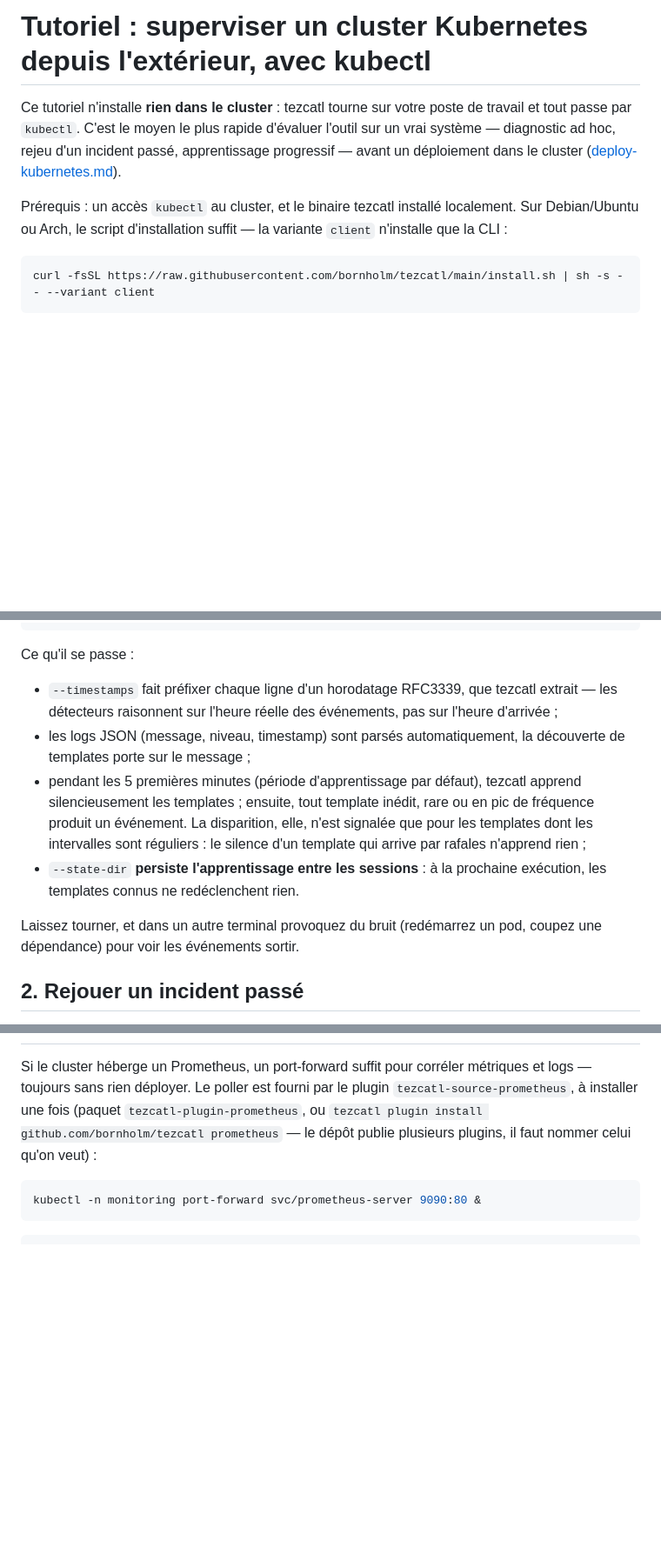
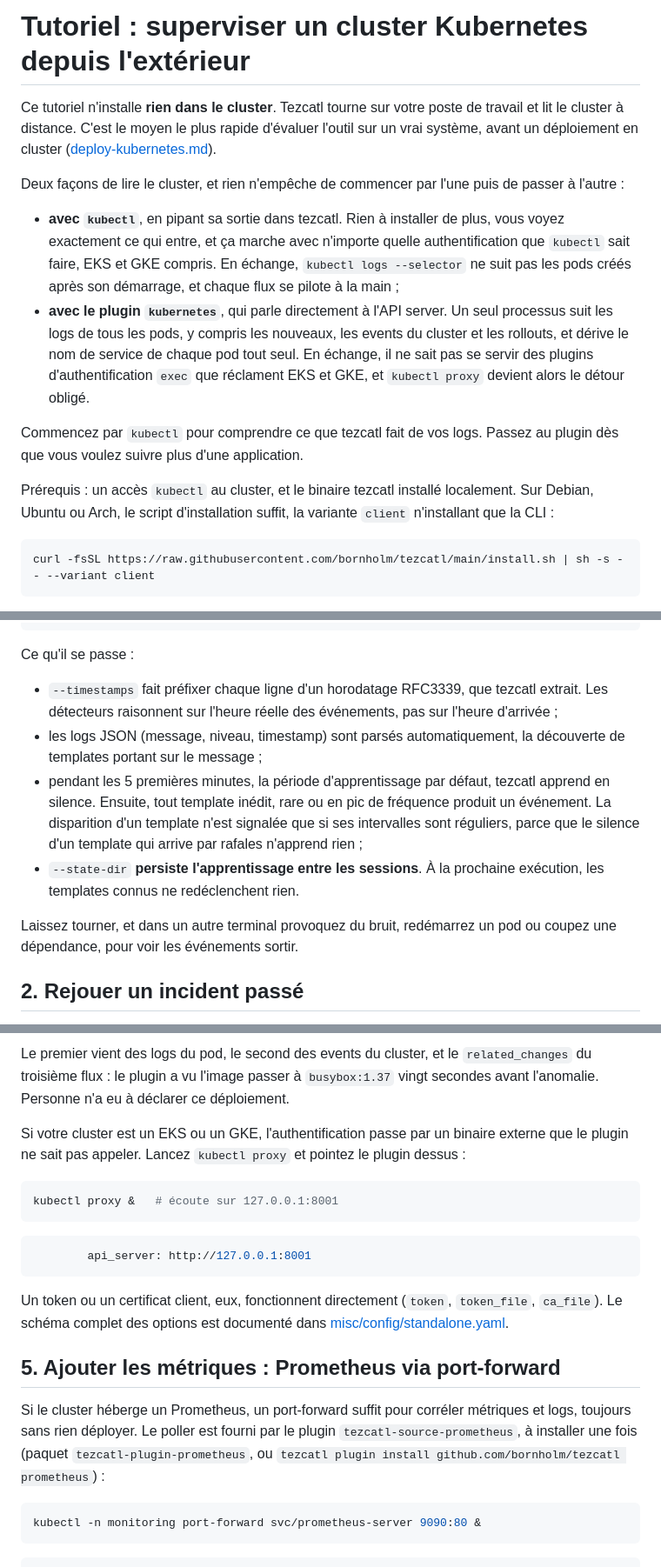
Before and after one commit to Bornholm/tezcatl, a Markdown page: docs/tutorial-kubectl.md, 3 parts joined by grey strips. Shown at 87% size. Rendered like a GitHub page; blank space fills up the shorter version.

````diff
--- a/docs/tutorial-kubectl.md
+++ b/docs/tutorial-kubectl.md
@@ -1,14 +1,31 @@
-# Tutoriel : superviser un cluster Kubernetes depuis l'extérieur, avec kubectl
+# Tutoriel : superviser un cluster Kubernetes depuis l'extérieur
 
-Ce tutoriel n'installe **rien dans le cluster** : tezcatl tourne sur
-votre poste de travail et tout passe par `kubectl`. C'est le moyen le
-plus rapide d'évaluer l'outil sur un vrai système — diagnostic ad hoc,
-rejeu d'un incident passé, apprentissage progressif — avant un
-déploiement dans le cluster ([deploy-kubernetes.md](./deploy-kubernetes.md)).
+Ce tutoriel n'installe **rien dans le cluster**. Tezcatl tourne sur
+votre poste de travail et lit le cluster à distance. C'est le moyen le
+plus rapide d'évaluer l'outil sur un vrai système, avant un déploiement
+en cluster ([deploy-kubernetes.md](./deploy-kubernetes.md)).
+
+Deux façons de lire le cluster, et rien n'empêche de commencer par l'une
+puis de passer à l'autre :
+
+- **avec `kubectl`**, en pipant sa sortie dans tezcatl. Rien à installer
+  de plus, vous voyez exactement ce qui entre, et ça marche avec
+  n'importe quelle authentification que `kubectl` sait faire, EKS et GKE
+  compris. En échange, `kubectl logs --selector` ne suit pas les pods
+  créés après son démarrage, et chaque flux se pilote à la main ;
+- **avec le plugin `kubernetes`**, qui parle directement à l'API server.
+  Un seul processus suit les logs de tous les pods, y compris les
+  nouveaux, les events du cluster et les rollouts, et dérive le nom de
+  service de chaque pod tout seul. En échange, il ne sait pas se servir
+  des plugins d'authentification `exec` que réclament EKS et GKE, et
+  `kubectl proxy` devient alors le détour obligé.
+
+Commencez par `kubectl` pour comprendre ce que tezcatl fait de vos logs.
+Passez au plugin dès que vous voulez suivre plus d'une application.
 
 Prérequis : un accès `kubectl` au cluster, et le binaire tezcatl
-installé localement. Sur Debian/Ubuntu ou Arch, le script d'installation
-suffit — la variante `client` n'installe que la CLI :
+installé localement. Sur Debian, Ubuntu ou Arch, le script
+d'installation suffit, la variante `client` n'installant que la CLI :
 
 ```bash
 curl -fsSL https://raw.githubusercontent.com/bornholm/tezcatl/main/install.sh | sh -s -- --variant client
@@ -39,21 +56,21 @@ kubectl logs --follow --timestamps --all-containers \
 Ce qu'il se passe :
 
 - `--timestamps` fait préfixer chaque ligne d'un horodatage RFC3339, que
-  tezcatl extrait — les détecteurs raisonnent sur l'heure réelle des
+  tezcatl extrait. Les détecteurs raisonnent sur l'heure réelle des
   événements, pas sur l'heure d'arrivée ;
-- les logs JSON (message, niveau, timestamp) sont parsés automatiquement,
-  la découverte de templates porte sur le message ;
-- pendant les 5 premières minutes (période d'apprentissage par défaut),
-  tezcatl apprend silencieusement les templates ; ensuite, tout template
-  inédit, rare ou en pic de fréquence produit un événement. La
-  disparition, elle, n'est signalée que pour les templates dont les
-  intervalles sont réguliers : le silence d'un template qui arrive par
-  rafales n'apprend rien ;
-- `--state-dir` **persiste l'apprentissage entre les sessions** : à la
+- les logs JSON (message, niveau, timestamp) sont parsés
+  automatiquement, la découverte de templates portant sur le message ;
+- pendant les 5 premières minutes, la période d'apprentissage par
+  défaut, tezcatl apprend en silence. Ensuite, tout template inédit,
+  rare ou en pic de fréquence produit un événement. La disparition d'un
+  template n'est signalée que si ses intervalles sont réguliers, parce
+  que le silence d'un template qui arrive par rafales n'apprend rien ;
+- `--state-dir` **persiste l'apprentissage entre les sessions**. À la
   prochaine exécution, les templates connus ne redéclenchent rien.
 
-Laissez tourner, et dans un autre terminal provoquez du bruit (redémarrez
-un pod, coupez une dépendance) pour voir les événements sortir.
+Laissez tourner, et dans un autre terminal provoquez du bruit,
+redémarrez un pod ou coupez une dépendance, pour voir les événements
+sortir.
 
 ## 2. Rejouer un incident passé
 
@@ -120,10 +204,31 @@ Après apprentissage, un `Warning` d'un genre nouveau (première
+Le premier vient des logs du pod, le second des events du cluster, et le
+`related_changes` du troisième flux : le plugin a vu l'image passer à
+`busybox:1.37` vingt secondes avant l'anomalie. Personne n'a eu à
+déclarer ce déploiement.
+
+Si votre cluster est un EKS ou un GKE, l'authentification passe par un
+binaire externe que le plugin ne sait pas appeler. Lancez `kubectl
+proxy` et pointez le plugin dessus :
+
+```bash
+kubectl proxy &   # écoute sur 127.0.0.1:8001
+```
+
+```yaml
+        api_server: http://127.0.0.1:8001
+```
+
+Un token ou un certificat client, eux, fonctionnent directement
+(`token`, `token_file`, `ca_file`). Le schéma complet des options est
+documenté dans [misc/config/standalone.yaml](../misc/config/standalone.yaml).
+
+## 5. Ajouter les métriques : Prometheus via port-forward
 
 Si le cluster héberge un Prometheus, un port-forward suffit pour
-corréler métriques et logs — toujours sans rien déployer. Le poller
-est fourni par le plugin `tezcatl-source-prometheus`, à installer une
-fois (paquet `tezcatl-plugin-prometheus`, ou
-`tezcatl plugin install github.com/bornholm/tezcatl prometheus` — le
-dépôt publie plusieurs plugins, il faut nommer celui qu'on veut) :
+corréler métriques et logs, toujours sans rien déployer. Le poller est
+fourni par le plugin `tezcatl-source-prometheus`, à installer une fois
+(paquet `tezcatl-plugin-prometheus`, ou
+`tezcatl plugin install github.com/bornholm/tezcatl prometheus`) :
 
 ```bash
 kubectl -n monitoring port-forward svc/prometheus-server 9090:80 &
````
Also changed, not shown: other parts of docs/tutorial-kubectl.md (+124 -28 lines).
